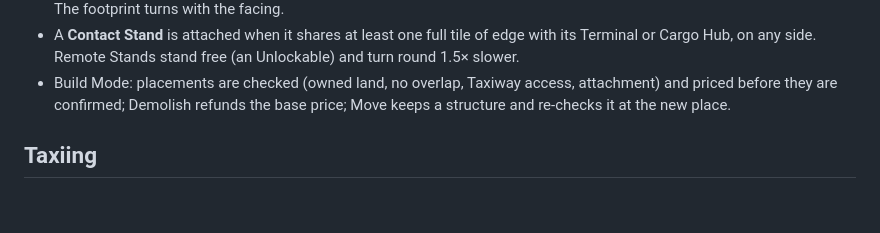
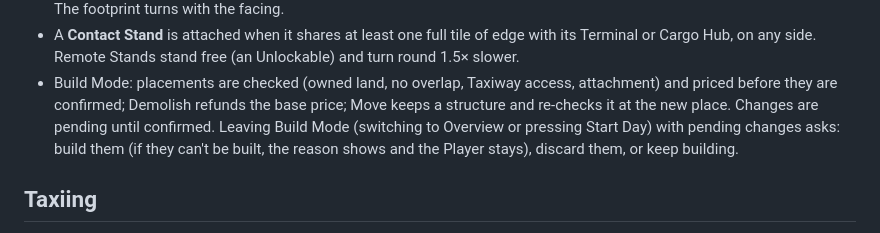
Before and after one commit to Felixs/airrough-like, a Markdown page: docs/game-design.md, the part around the change. Drawn GitHub-style; blank space fills up the shorter version.

```diff
--- a/docs/game-design.md
+++ b/docs/game-design.md
@@ -46,6 +46,9 @@ Screen, which turns Score into Air Miles for the meta-progression.
   side. Remote Stands stand free (an Unlockable) and turn round 1.5× slower.
 - Build Mode: placements are checked (owned land, no overlap, Taxiway access, attachment) and priced before they are
   confirmed; Demolish refunds the base price; Move keeps a structure and re-checks it at the new place.
+  Changes are pending until confirmed. Leaving Build Mode (switching to Overview or pressing Start Day) with pending
+  changes asks: build them (if they can't be built, the reason shows and the Player stays), discard them, or keep
+  building.
 
 ## Taxiing
 
```
Also changed, not shown: README.md (+2 -2 lines), docs/screenshots/build-confirm.png (added), docs/screenshots/live-day-dawn.png, 4 other files.
